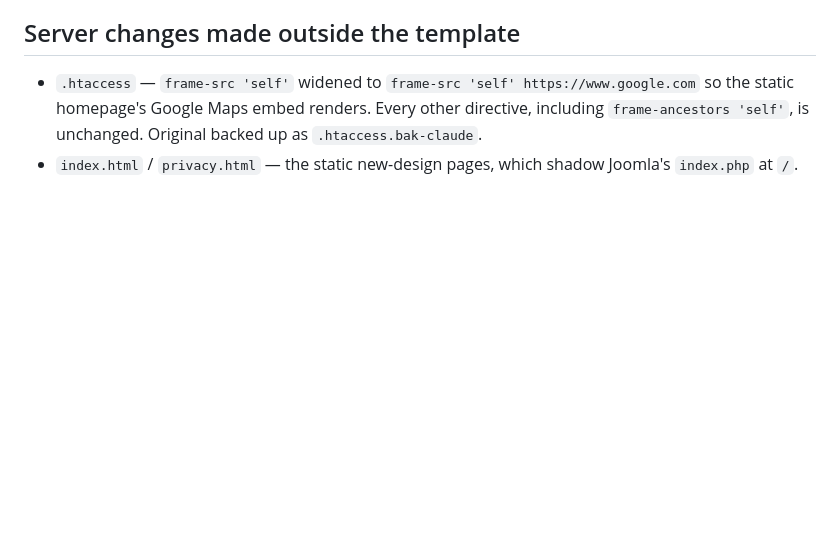
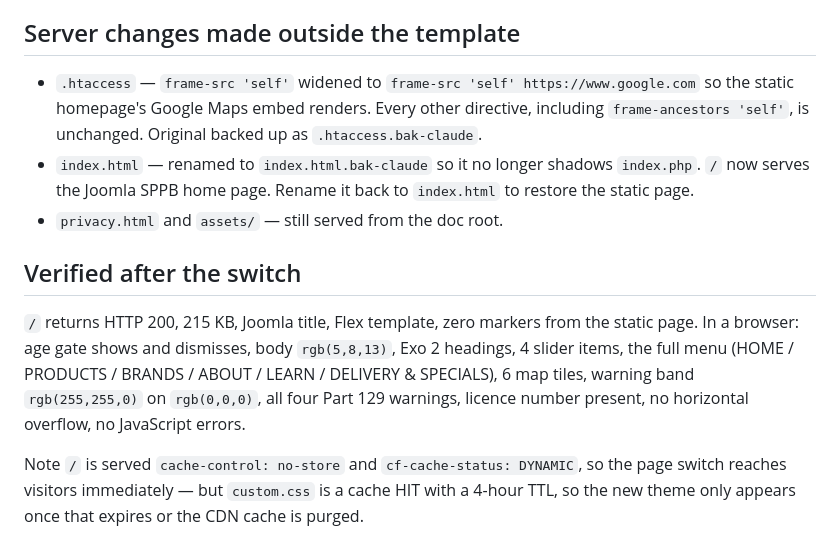
Before and after one commit to Nasserbklyn/abdullah-amer-wedding, a Markdown page: joomla/INSTALL.md, the part around the change. Rendered like a GitHub page; blank space fills up the shorter version.

```diff
--- a/joomla/INSTALL.md
+++ b/joomla/INSTALL.md
@@ -91,5 +91,21 @@ URL will hand back the stale copy and make a good deploy look like a failure.
   `frame-src 'self' https://www.google.com` so the static homepage's Google
   Maps embed renders. Every other directive, including `frame-ancestors 'self'`,
   is unchanged. Original backed up as `.htaccess.bak-claude`.
-- `index.html` / `privacy.html` — the static new-design pages, which shadow
-  Joomla's `index.php` at `/`.
+- `index.html` — renamed to `index.html.bak-claude` so it no longer shadows
+  `index.php`. `/` now serves the Joomla SPPB home page. Rename it back to
+  `index.html` to restore the static page.
+- `privacy.html` and `assets/` — still served from the doc root.
+
+## Verified after the switch
+
+`/` returns HTTP 200, 215 KB, Joomla title, Flex template, zero markers from the
+static page. In a browser: age gate shows and dismisses, body `rgb(5,8,13)`,
+Exo 2 headings, 4 slider items, the full menu (HOME / PRODUCTS / BRANDS / ABOUT /
+LEARN / DELIVERY & SPECIALS), 6 map tiles, warning band `rgb(255,255,0)` on
+`rgb(0,0,0)`, all four Part 129 warnings, licence number present, no horizontal
+overflow, no JavaScript errors.
+
+Note `/` is served `cache-control: no-store` and `cf-cache-status: DYNAMIC`, so
+the page switch reaches visitors immediately — but `custom.css` is a cache HIT
+with a 4-hour TTL, so the new theme only appears once that expires or the CDN
+cache is purged.
```
Also changed, not shown: README.md (+9 -4 lines).
